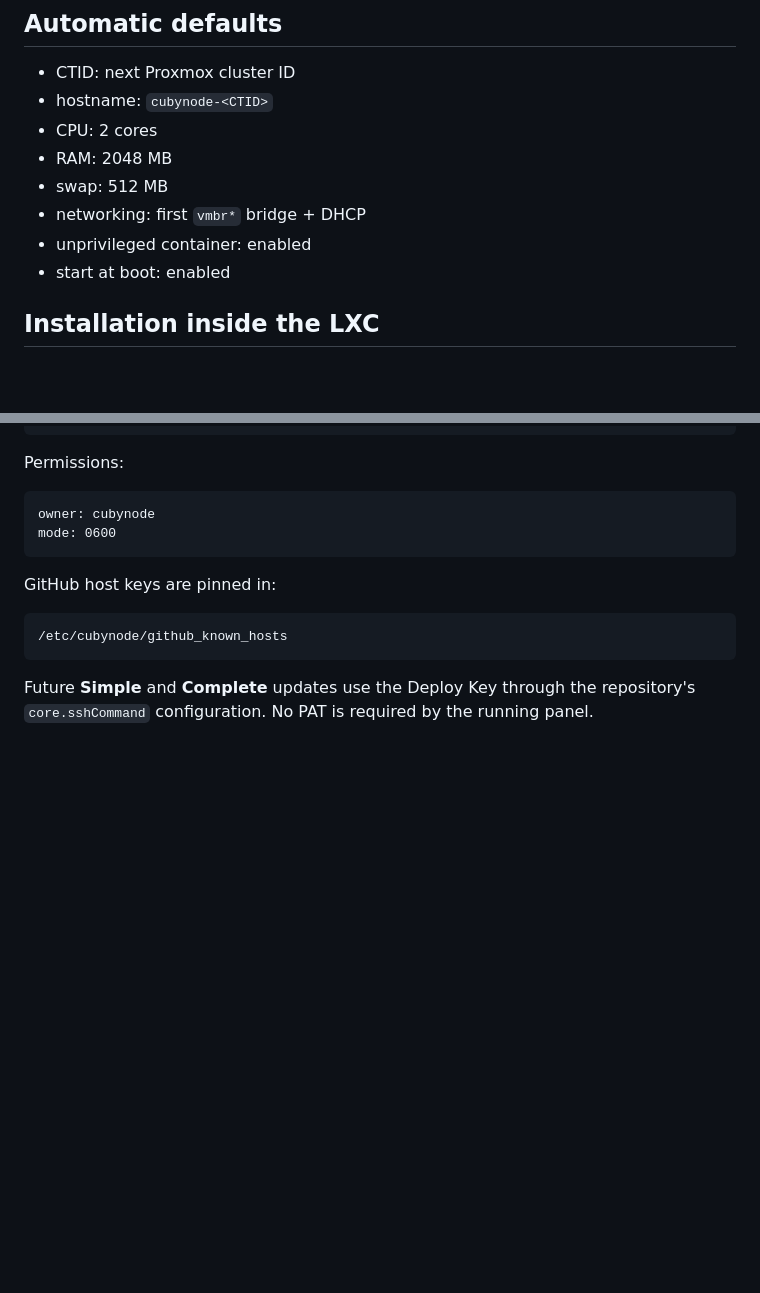
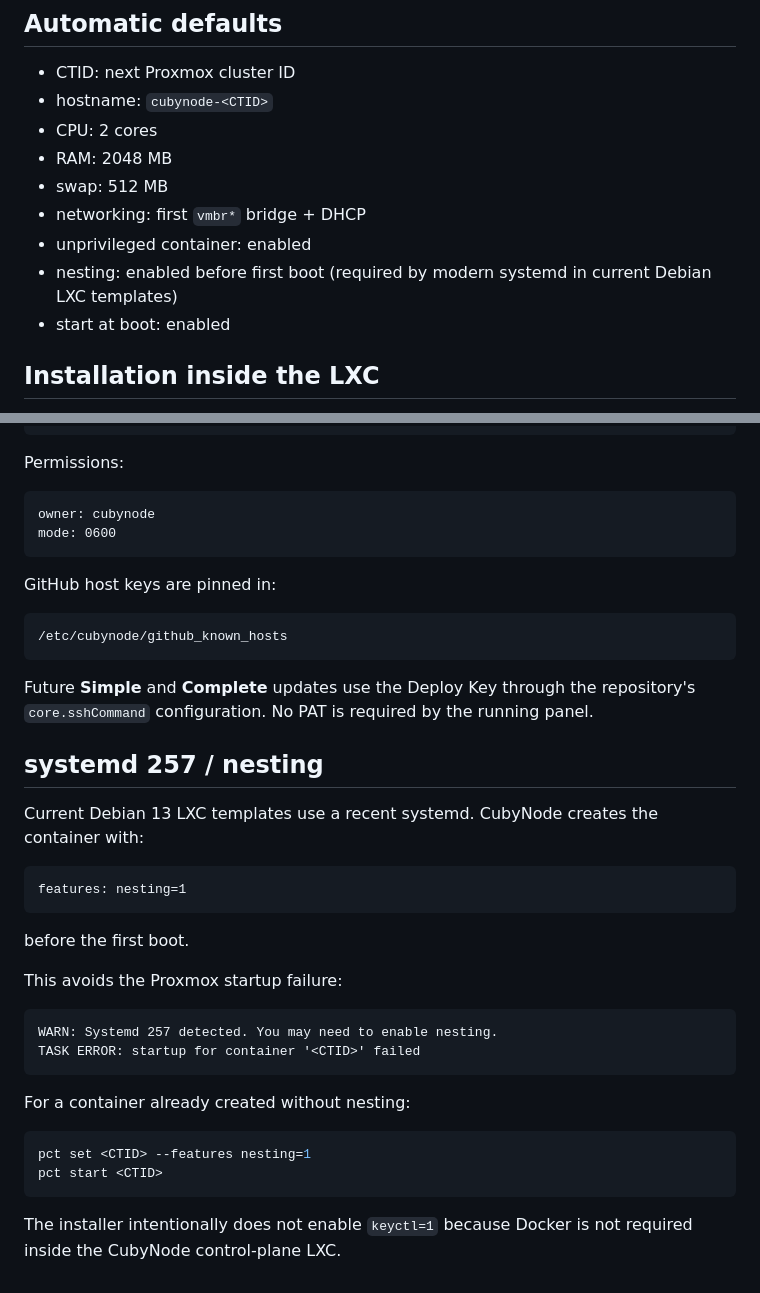
Before and after one commit to ItechLabFr/CubyNode, a Markdown page: docs/proxmox-lxc.md, 2 parts joined by grey strips. Drawn GitHub-style; blank space fills up the shorter version.

Commit message:
docs: document systemd nesting requirement

````diff
--- a/docs/proxmox-lxc.md
+++ b/docs/proxmox-lxc.md
@@ -58,6 +58,7 @@ The OS template is selected automatically. The preferred template is the newest
 - swap: 512 MB
 - networking: first `vmbr*` bridge + DHCP
 - unprivileged container: enabled
+- nesting: enabled before first boot (required by modern systemd in current Debian LXC templates)
 - start at boot: enabled
 
 ## Installation inside the LXC
@@ -219,3 +220,30 @@ GitHub host keys are pinned in:
 ```
 
 Future **Simple** and **Complete** updates use the Deploy Key through the repository's `core.sshCommand` configuration. No PAT is required by the running panel.
+
+
+## systemd 257 / nesting
+
+Current Debian 13 LXC templates use a recent systemd. CubyNode creates the container with:
+
+```text
+features: nesting=1
+```
+
+before the first boot.
+
+This avoids the Proxmox startup failure:
+
+```text
+WARN: Systemd 257 detected. You may need to enable nesting.
+TASK ERROR: startup for container '<CTID>' failed
+```
+
+For a container already created without nesting:
+
+```bash
+pct set <CTID> --features nesting=1
+pct start <CTID>
+```
+
+The installer intentionally does not enable `keyctl=1` because Docker is not required inside the CubyNode control-plane LXC.
````
